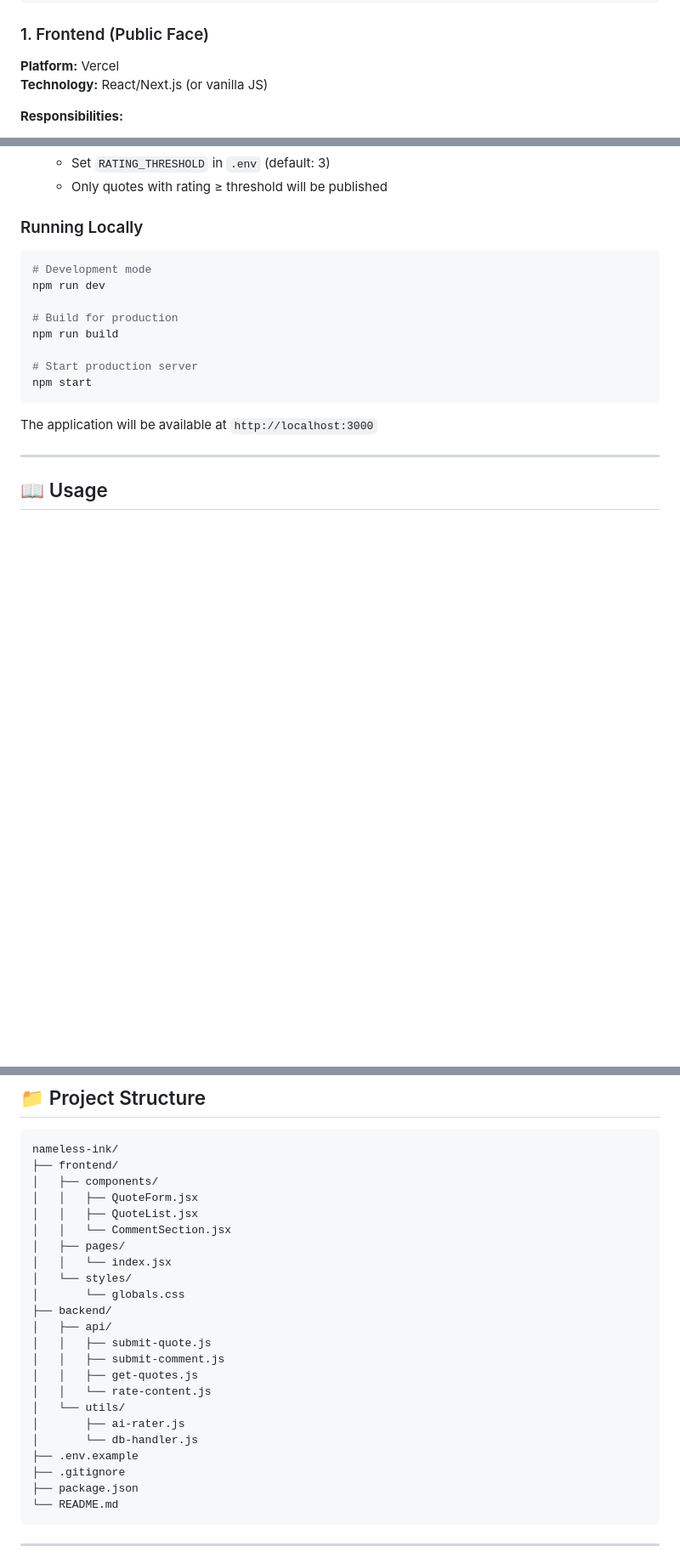
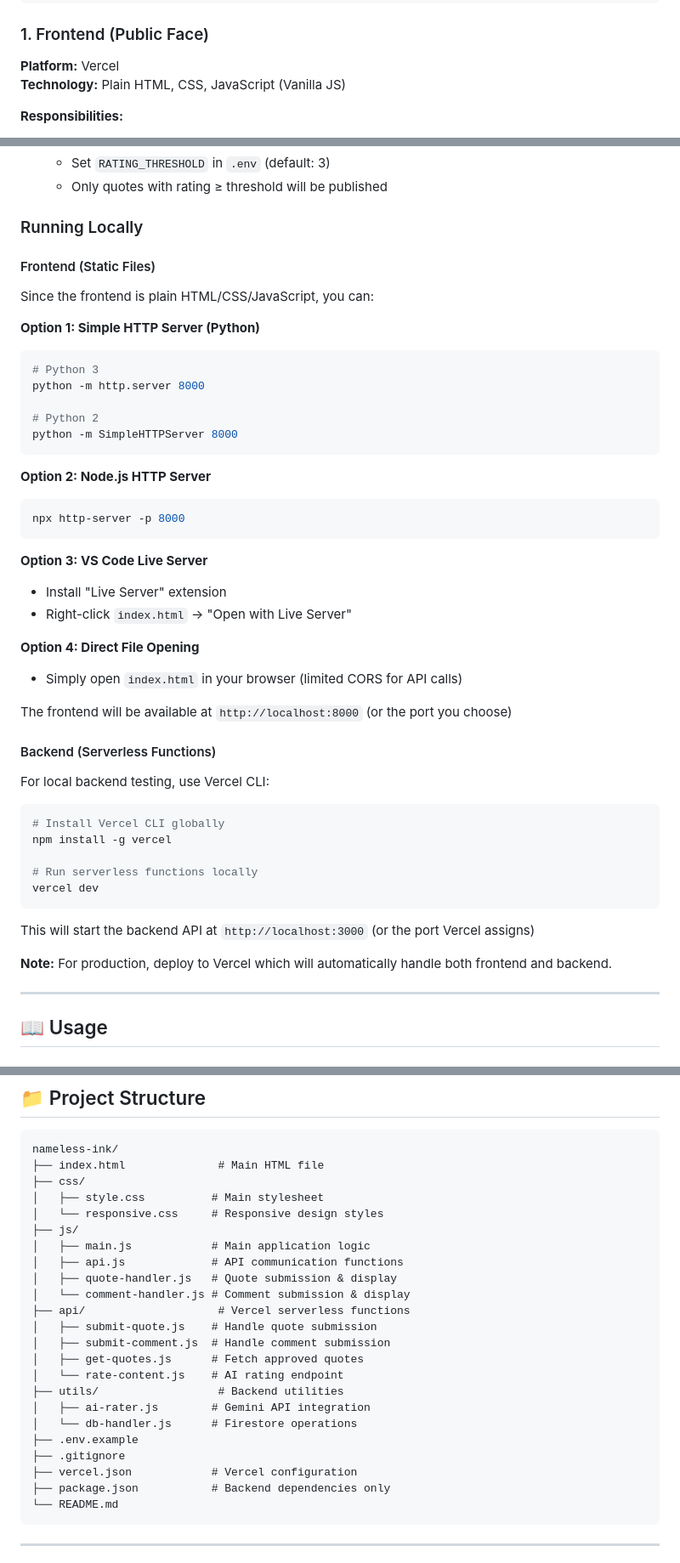
Before and after one commit to RansNotDev/Nameless_Ink, a Markdown page: readme.md, 3 parts joined by grey strips. Shown at 85% size. Drawn GitHub-style; blank space fills up the shorter version.

Commit message:
Editing project plan

````diff
--- a/readme.md
+++ b/readme.md
@@ -103,7 +103,7 @@ Nameless Ink follows a clean, serverless architecture with four distinct layers:
 ### 1. Frontend (Public Face)
 
 **Platform:** Vercel
-**Technology:** React/Next.js (or vanilla JS)
+**Technology:** Plain HTML, CSS, JavaScript (Vanilla JS)
 
 **Responsibilities:**
 - Quote submission interface
@@ -242,18 +242,48 @@ Nameless Ink follows a clean, serverless architecture with four distinct layers:
 
 ### Running Locally
 
+#### Frontend (Static Files)
+
+Since the frontend is plain HTML/CSS/JavaScript, you can:
+
+**Option 1: Simple HTTP Server (Python)**
 ```bash
-# Development mode
-npm run dev
+# Python 3
+python -m http.server 8000
 
-# Build for production
-npm run build
-
-# Start production server
-npm start
+# Python 2
+python -m SimpleHTTPServer 8000
 ```
 
-The application will be available at `http://localhost:3000`
+**Option 2: Node.js HTTP Server**
+```bash
+npx http-server -p 8000
+```
+
+**Option 3: VS Code Live Server**
+- Install "Live Server" extension
+- Right-click `index.html` → "Open with Live Server"
+
+**Option 4: Direct File Opening**
+- Simply open `index.html` in your browser (limited CORS for API calls)
+
+The frontend will be available at `http://localhost:8000` (or the port you choose)
+
+#### Backend (Serverless Functions)
+
+For local backend testing, use Vercel CLI:
+
+```bash
+# Install Vercel CLI globally
+npm install -g vercel
+
+# Run serverless functions locally
+vercel dev
+```
+
+This will start the backend API at `http://localhost:3000` (or the port Vercel assigns)
+
+**Note:** For production, deploy to Vercel which will automatically handle both frontend and backend.
 
 ---
 
@@ -304,27 +334,27 @@ The AI rates all submissions on a 1–5 scale:
 
 ```
 nameless-ink/
-├── frontend/
-│   ├── components/
-│   │   ├── QuoteForm.jsx
-│   │   ├── QuoteList.jsx
-│   │   └── CommentSection.jsx
-│   ├── pages/
-│   │   └── index.jsx
-│   └── styles/
-│       └── globals.css
-├── backend/
-│   ├── api/
-│   │   ├── submit-quote.js
-│   │   ├── submit-comment.js
-│   │   ├── get-quotes.js
-│   │   └── rate-content.js
-│   └── utils/
-│       ├── ai-rater.js
-│       └── db-handler.js
+├── index.html              # Main HTML file
+├── css/
+│   ├── style.css          # Main stylesheet
+│   └── responsive.css     # Responsive design styles
+├── js/
+│   ├── main.js            # Main application logic
+│   ├── api.js             # API communication functions
+│   ├── quote-handler.js   # Quote submission & display
+│   └── comment-handler.js # Comment submission & display
+├── api/                    # Vercel serverless functions
+│   ├── submit-quote.js    # Handle quote submission
+│   ├── submit-comment.js  # Handle comment submission
+│   ├── get-quotes.js      # Fetch approved quotes
+│   └── rate-content.js    # AI rating endpoint
+├── utils/                  # Backend utilities
+│   ├── ai-rater.js        # Gemini API integration
+│   └── db-handler.js      # Firestore operations
 ├── .env.example
 ├── .gitignore
-├── package.json
+├── vercel.json            # Vercel configuration
+├── package.json           # Backend dependencies only
 └── README.md
 ```
 
````
Also changed, not shown: other parts of readme.md (+8 -8 lines).
